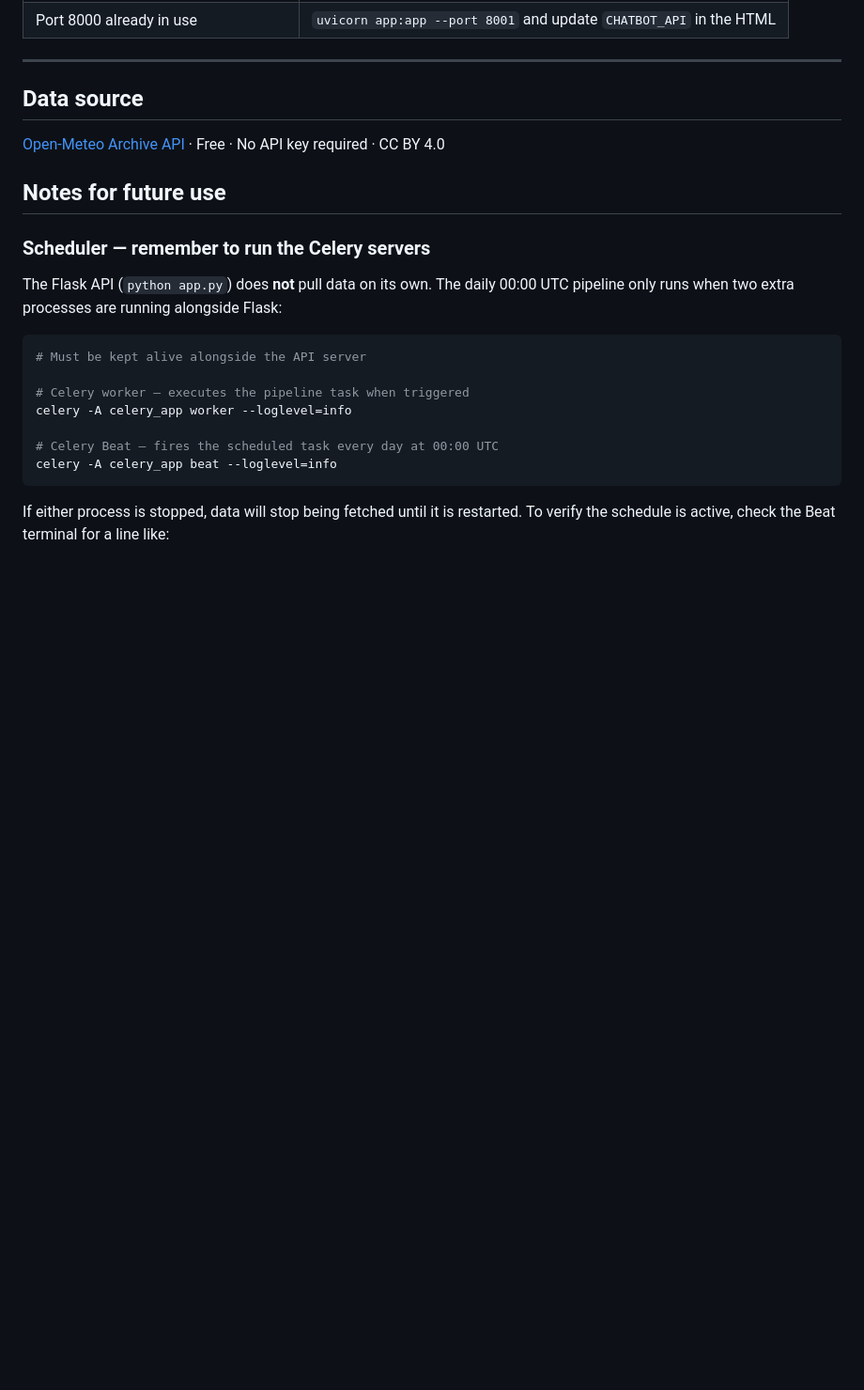
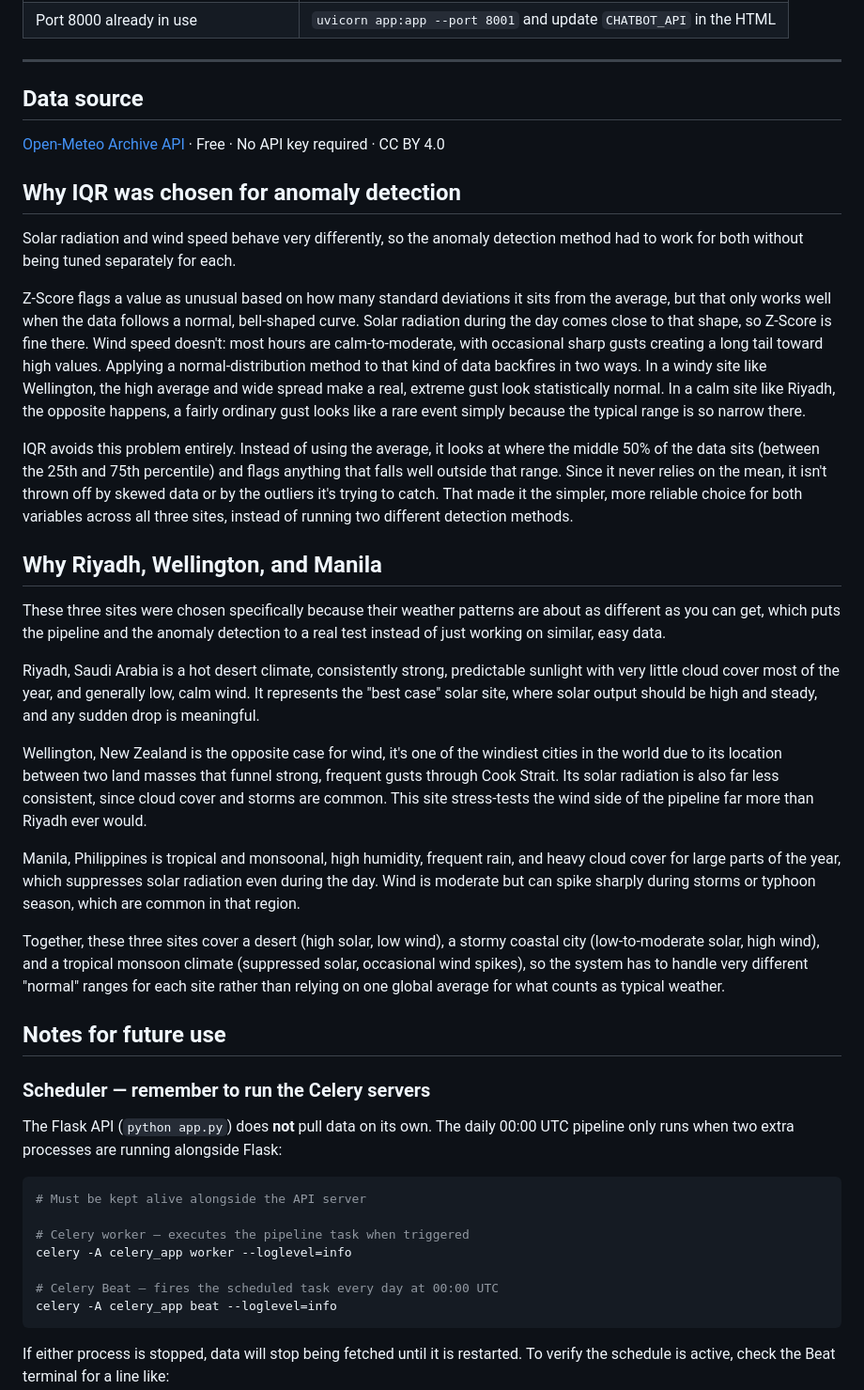
Before and after one commit to anjlapastora/weather_dashboard, a Markdown page: README.md, the part around the change. Shown at 94% size. Rendered like a GitHub page; blank space fills up the shorter version.

Commit message:
chore: Add explanation behind IQR and sites on README

```diff
--- a/README.md
+++ b/README.md
@@ -552,6 +552,26 @@ The floating 💬 button in the bottom-right corner is the AI assistant. The sta
 
 [Open-Meteo Archive API](https://open-meteo.com) · Free · No API key required · CC BY 4.0
 
+## Why IQR was chosen for anomaly detection
+
+Solar radiation and wind speed behave very differently, so the anomaly detection method had to work for both without being tuned separately for each.
+
+Z-Score flags a value as unusual based on how many standard deviations it sits from the average, but that only works well when the data follows a normal, bell-shaped curve. Solar radiation during the day comes close to that shape, so Z-Score is fine there. Wind speed doesn't: most hours are calm-to-moderate, with occasional sharp gusts creating a long tail toward high values. Applying a normal-distribution method to that kind of data backfires in two ways. In a windy site like Wellington, the high average and wide spread make a real, extreme gust look statistically normal. In a calm site like Riyadh, the opposite happens, a fairly ordinary gust looks like a rare event simply because the typical range is so narrow there.
+
+IQR avoids this problem entirely. Instead of using the average, it looks at where the middle 50% of the data sits (between the 25th and 75th percentile) and flags anything that falls well outside that range. Since it never relies on the mean, it isn't thrown off by skewed data or by the outliers it's trying to catch. That made it the simpler, more reliable choice for both variables across all three sites, instead of running two different detection methods.
+
+
+## Why Riyadh, Wellington, and Manila
+
+These three sites were chosen specifically because their weather patterns are about as different as you can get, which puts the pipeline and the anomaly detection to a real test instead of just working on similar, easy data.
+
+Riyadh, Saudi Arabia is a hot desert climate, consistently strong, predictable sunlight with very little cloud cover most of the year, and generally low, calm wind. It represents the "best case" solar site, where solar output should be high and steady, and any sudden drop is meaningful.
+
+Wellington, New Zealand is the opposite case for wind, it's one of the windiest cities in the world due to its location between two land masses that funnel strong, frequent gusts through Cook Strait. Its solar radiation is also far less consistent, since cloud cover and storms are common. This site stress-tests the wind side of the pipeline far more than Riyadh ever would.
+
+Manila, Philippines is tropical and monsoonal, high humidity, frequent rain, and heavy cloud cover for large parts of the year, which suppresses solar radiation even during the day. Wind is moderate but can spike sharply during storms or typhoon season, which are common in that region.
+
+Together, these three sites cover a desert (high solar, low wind), a stormy coastal city (low-to-moderate solar, high wind), and a tropical monsoon climate (suppressed solar, occasional wind spikes), so the system has to handle very different "normal" ranges for each site rather than relying on one global average for what counts as typical weather.
 
 ## Notes for future use
 
```
